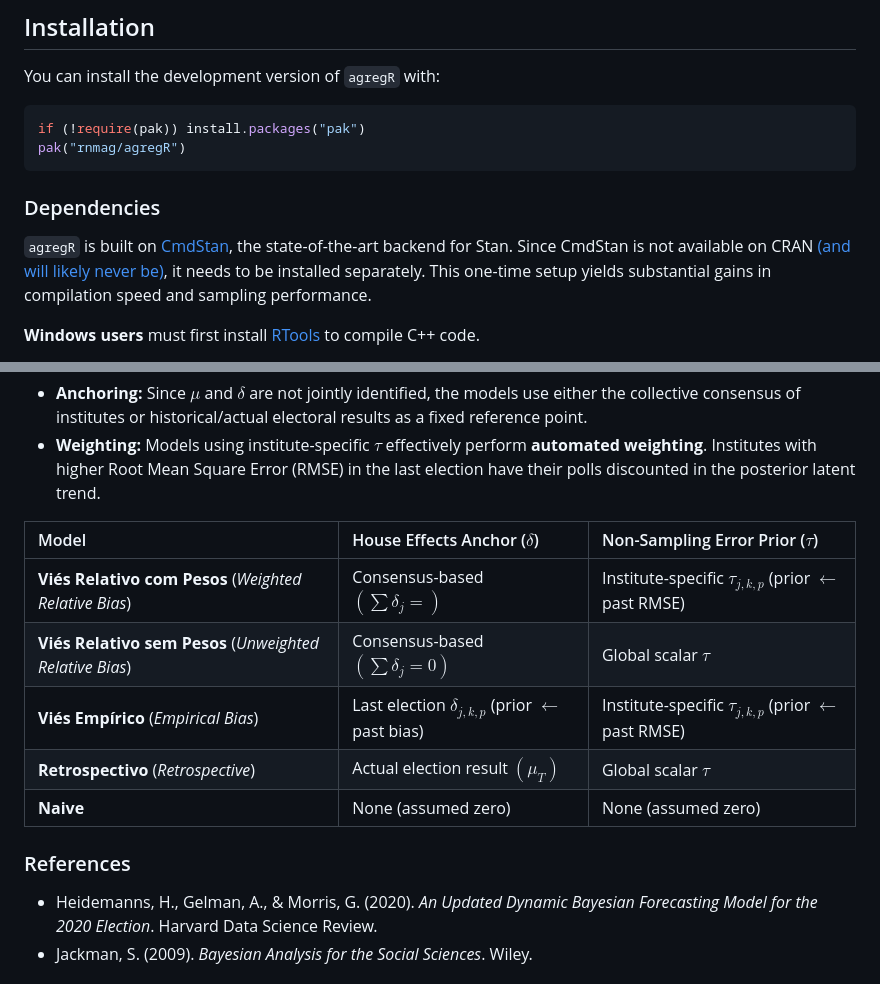
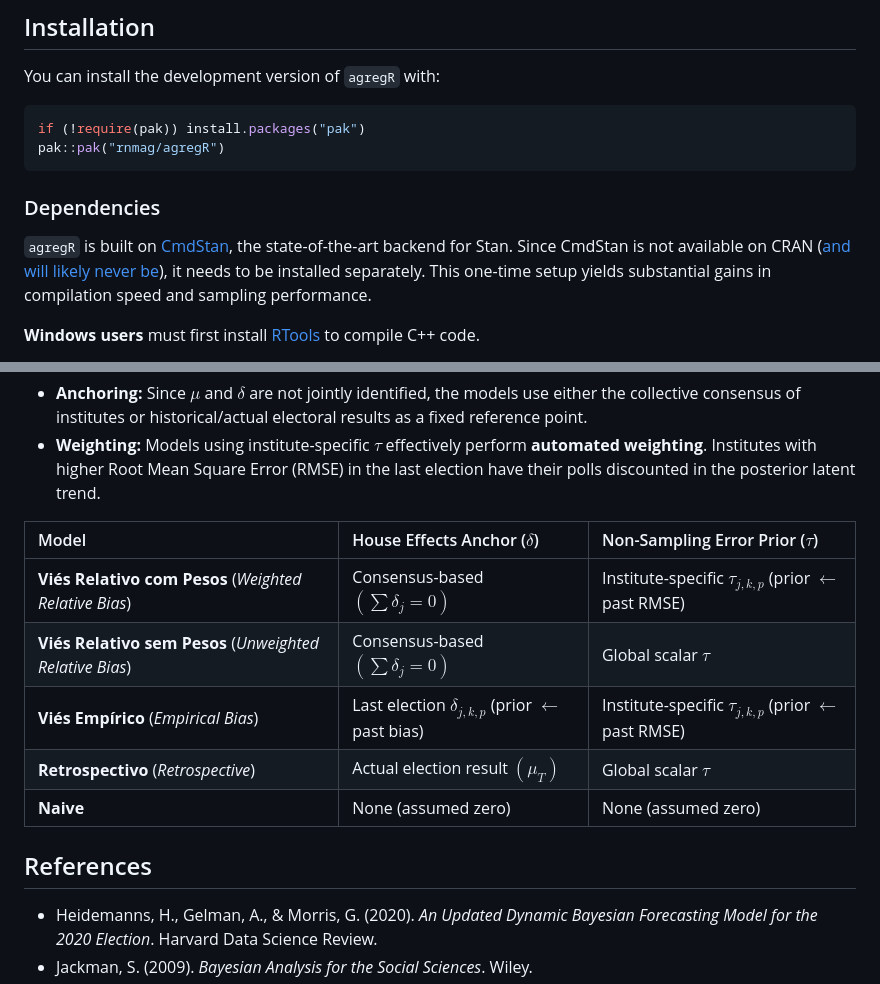
Before and after one commit to rnmag/agregR, a Markdown page: README.md, 2 parts joined by grey strips. Rendered like a GitHub page.

````diff
--- a/README.md
+++ b/README.md
@@ -33,15 +33,15 @@ You can install the development version of `agregR` with:
 
 ``` r
 if (!require(pak)) install.packages("pak")
-pak("rnmag/agregR")
+pak::pak("rnmag/agregR")
 ```
 
 ### Dependencies
 
 `agregR` is built on [CmdStan](https://mc-stan.org/docs/cmdstan-guide/),
 the state-of-the-art backend for Stan. Since CmdStan is not available on
-CRAN [(and will likely never
-be)](https://discourse.mc-stan.org/t/what-is-the-difference-between-rstan-cmdstanr-and-bridgestan/39226/3),
+CRAN ([and will likely never
+be](https://discourse.mc-stan.org/t/what-is-the-difference-between-rstan-cmdstanr-and-bridgestan/39226/3)),
 it needs to be installed separately. This one-time setup yields
 substantial gains in compilation speed and sampling performance.
 
@@ -283,15 +326,16 @@ effects ($\delta$) and non-sampling error ($\tau$) estimation:
   Square Error (RMSE) in the last election have their polls discounted
   in the posterior latent trend.
 
-| Model                                                    | House Effects Anchor ($\delta$)                               | Non-Sampling Error Prior ($\tau$)                                |
-|:---------------------------------------------------------|:--------------------------------------------------------------|:-----------------------------------------------------------------|
-| **Viés Relativo com Pesos** (*Weighted Relative Bias*)   | Consensus-based $\left(\sum \delta_j = \right)$                         | Institute-specific $\tau_{j,k,p}$ (prior $\leftarrow$ past RMSE) |
-| **Viés Relativo sem Pesos** (*Unweighted Relative Bias*) | Consensus-based $\left(\sum \delta_j = 0\right)$                         | Global scalar $\tau$                                             |
-| **Viés Empírico** (*Empirical Bias*)                     | Last election $\delta_{j,k,p}$ (prior $\leftarrow$ past bias) | Institute-specific $\tau_{j,k,p}$ (prior $\leftarrow$ past RMSE) |
-| **Retrospectivo** (*Retrospective*)                      | Actual election result $\left(\mu_T\right)$                              | Global scalar $\tau$                                             |
-| **Naive**                                                | None (assumed zero)                                           | None (assumed zero)                                              |
+| Model | House Effects Anchor ($\delta$) | Non-Sampling Error Prior ($\tau$) |
+|:---|:---|:---|
+| **Viés Relativo com Pesos** (*Weighted Relative Bias*) | Consensus-based $\left(\sum \delta_j = 0\right)$ | Institute-specific $\tau_{j,k,p}$ (prior $\leftarrow$ past RMSE) |
+| **Viés Relativo sem Pesos** (*Unweighted Relative Bias*) | Consensus-based $\left(\sum \delta_j = 0\right)$ | Global scalar $\tau$ |
+| **Viés Empírico** (*Empirical Bias*) | Last election $\delta_{j,k,p}$ (prior $\leftarrow$ past bias) | Institute-specific $\tau_{j,k,p}$ (prior $\leftarrow$ past RMSE) |
+| **Retrospectivo** (*Retrospective*) | Actual election result $\left(\mu_T\right)$ | Global scalar $\tau$ |
+| **Naive** | None (assumed zero) | None (assumed zero) |
 
-### References
+
+## References
 
 - Heidemanns, H., Gelman, A., & Morris, G. (2020). *An Updated Dynamic
   Bayesian Forecasting Model for the 2020 Election*. Harvard Data
````
Also changed, not shown: other parts of README.md (+67 -24 lines), man/figures/README-ppc-plot.png (added).
